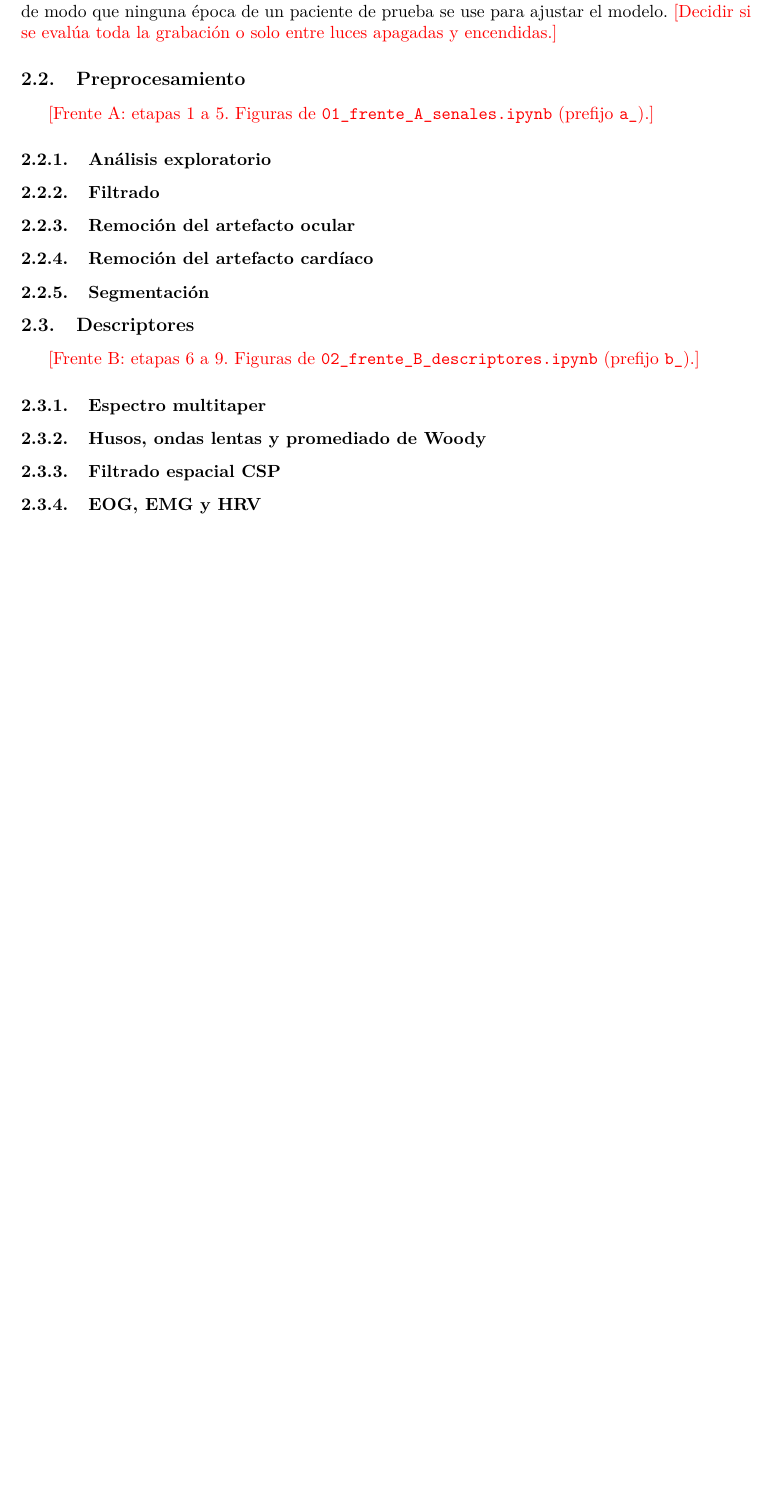
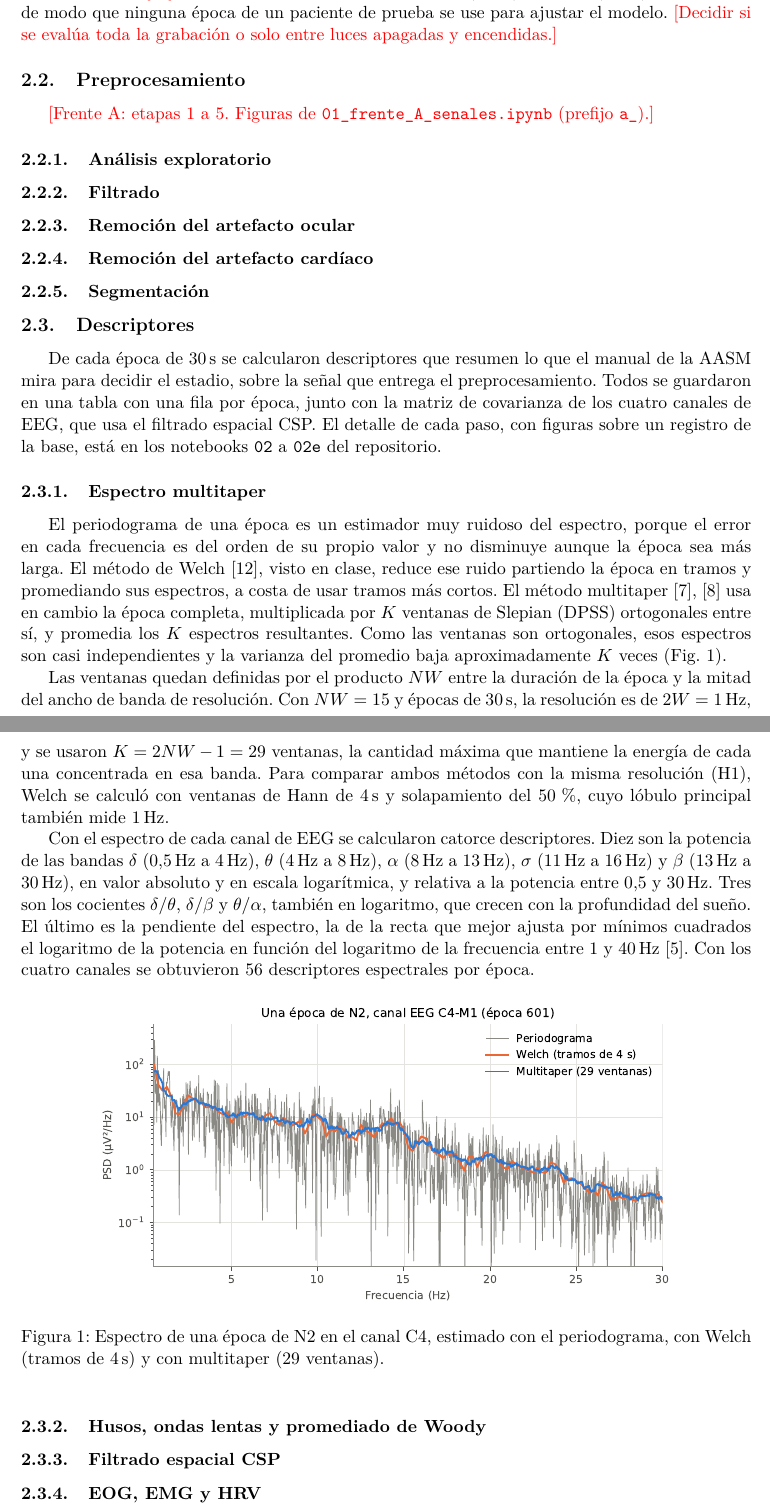
Before and after one commit to ldelia22/PSIB2026Q2-TPS-Grupo02-CassanoNieto-DElia-Ortega, a LaTeX paper (informe/main.tex, which reads informe/secciones/02_metodos.tex): part of page 4 of 8 before the commit and two parts of pages 4 and 5 of 9 after it, the two joined at a grey line, cut so that both start at the same text, the shorter picture padded with empty space. Compiled offline with pdfLaTeX.

Commit message:
Informe: métodos del espectro multitaper

```diff
--- a/informe/secciones/02_metodos.tex
+++ b/informe/secciones/02_metodos.tex
@@ -15,8 +15,21 @@ Se usó la HMC Sleep Staging Database v1.1~\cite{alvarez2022}, con 151 PSG de ad
 
 % ---------------------------------------------------------------- Frente B
 \subsection{Descriptores}
-\pendiente{Frente B: etapas 6 a 9. Figuras de \texttt{02\_frente\_B\_descriptores.ipynb} (prefijo \texttt{b\_}).}
+De cada época de \SI{30}{\second} se calcularon descriptores que resumen lo que el manual de la AASM mira para decidir el estadio, sobre la señal que entrega el preprocesamiento. Todos se guardaron en una tabla con una fila por época, junto con la matriz de covarianza de los cuatro canales de EEG, que usa el filtrado espacial CSP. El detalle de cada paso, con figuras sobre un registro de la base, está en los notebooks \texttt{02} a \texttt{02e} del repositorio.
+
 \subsubsection{Espectro multitaper}
+El periodograma de una época es un estimador muy ruidoso del espectro, porque el error en cada frecuencia es del orden de su propio valor y no disminuye aunque la época sea más larga. El método de Welch~\cite{welch1967}, visto en clase, reduce ese ruido partiendo la época en tramos y promediando sus espectros, a costa de usar tramos más cortos. El método multitaper~\cite{thomson1982,prerau2017} usa en cambio la época completa, multiplicada por $K$ ventanas de Slepian (DPSS) ortogonales entre sí, y promedia los $K$ espectros resultantes. Como las ventanas son ortogonales, esos espectros son casi independientes y la varianza del promedio baja aproximadamente $K$ veces (Fig.~\ref{fig:espectro_metodos}).
+
+Las ventanas quedan definidas por el producto $NW$ entre la duración de la época y la mitad del ancho de banda de resolución. Con $NW = 15$ y épocas de \SI{30}{\second}, la resolución es de $2W = \SI{1}{\hertz}$, y se usaron $K = 2NW - 1 = 29$ ventanas, la cantidad máxima que mantiene la energía de cada una concentrada en esa banda. Para comparar ambos métodos con la misma resolución (H1), Welch se calculó con ventanas de Hann de \SI{4}{\second} y solapamiento del 50\,\%, cuyo lóbulo principal también mide \SI{1}{\hertz}.
+
+Con el espectro de cada canal de EEG se calcularon catorce descriptores. Diez son la potencia de las bandas $\delta$ (\SIrange{0,5}{4}{\hertz}), $\theta$ (\SIrange{4}{8}{\hertz}), $\alpha$ (\SIrange{8}{13}{\hertz}), $\sigma$ (\SIrange{11}{16}{\hertz}) y $\beta$ (\SIrange{13}{30}{\hertz}), en valor absoluto y en escala logarítmica, y relativa a la potencia entre 0,5 y \SI{30}{\hertz}. Tres son los cocientes $\delta/\theta$, $\delta/\beta$ y $\theta/\alpha$, también en logaritmo, que crecen con la profundidad del sueño. El último es la pendiente del espectro, la de la recta que mejor ajusta por mínimos cuadrados el logaritmo de la potencia en función del logaritmo de la frecuencia entre 1 y \SI{40}{\hertz}~\cite{donoghue2020}. Con los cuatro canales se obtuvieron 56 descriptores espectrales por época.
+
+\begin{figure}[htbp]
+  \centering
+  \includegraphics[width=0.8\textwidth]{b_espectro_metodos}
+  \caption{Espectro de una época de N2 en el canal C4, estimado con el periodograma, con Welch (tramos de \SI{4}{\second}) y con multitaper (29 ventanas).}
+  \label{fig:espectro_metodos}
+\end{figure}
 \subsubsection{Husos, ondas lentas y promediado de Woody}
 \subsubsection{Filtrado espacial CSP}
 \subsubsection{EOG, EMG y HRV}
```
Also changed, not shown: informe/bibliografia.bib (+4 -0 lines).
